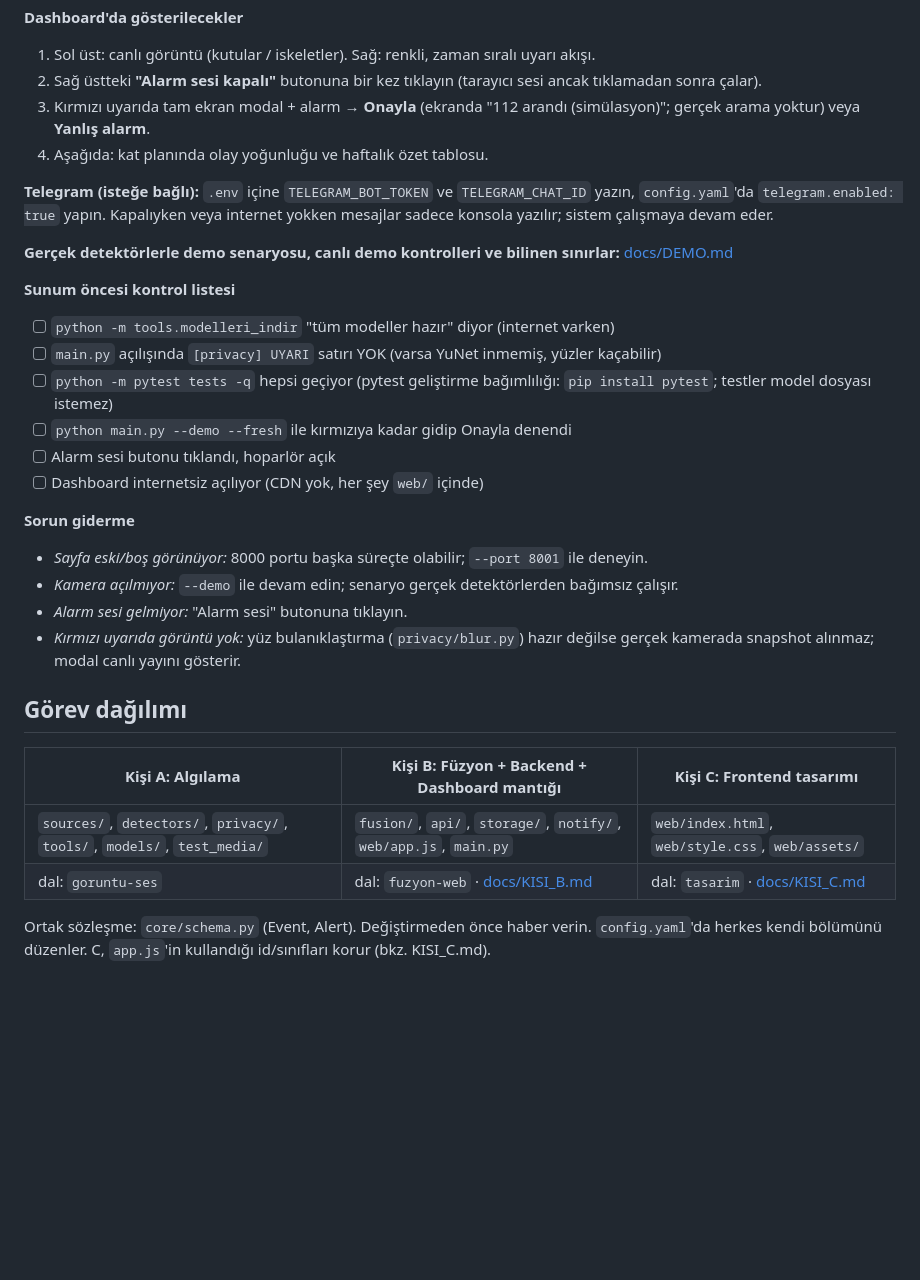
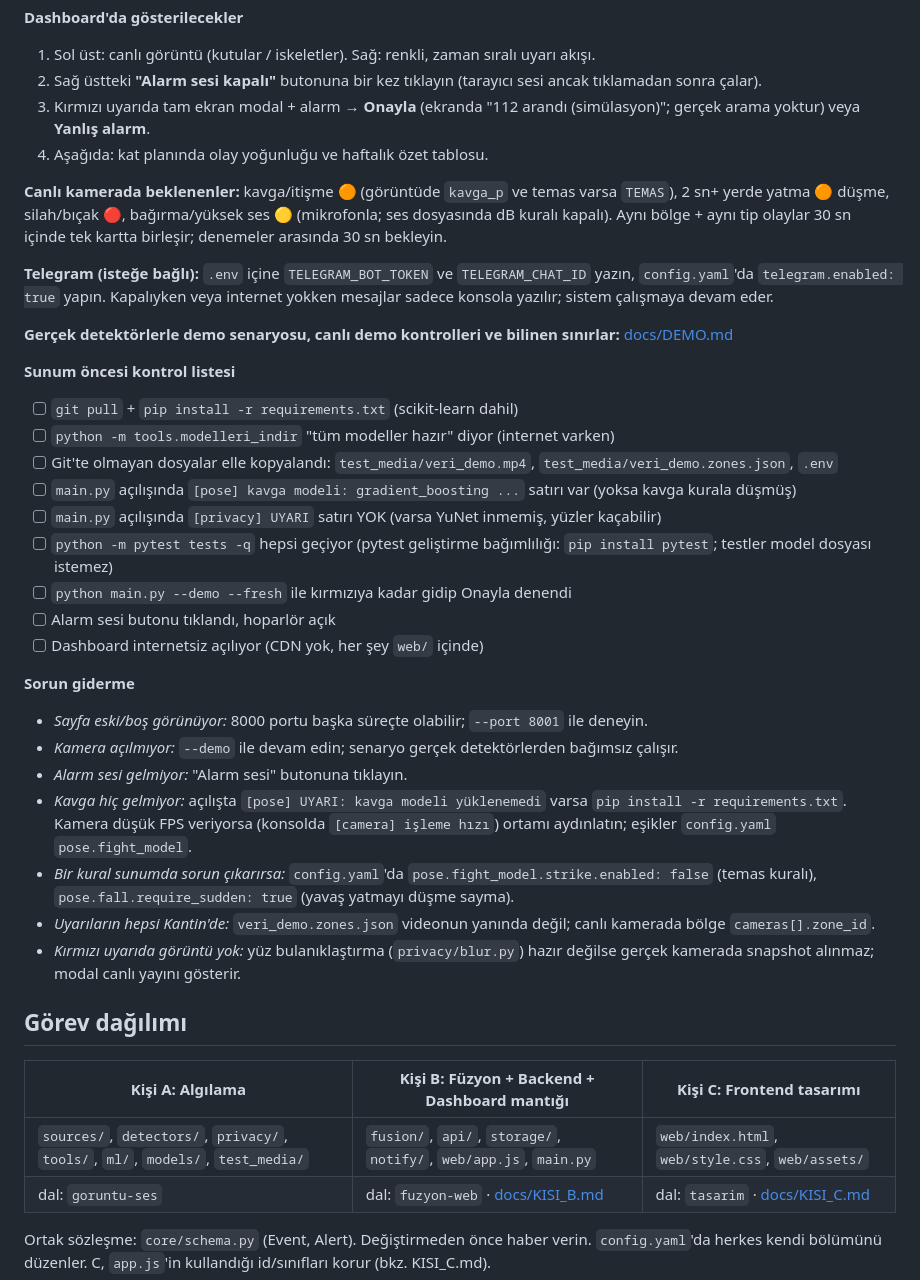
Before and after one commit to HimmetDemir45/hsd_bir_sifir, a Markdown page: README.md, the part around one of its changes. GitHub-like rendering; blank space fills up the shorter version.

```diff
--- a/README.md
+++ b/README.md
@@ -70,13 +102,20 @@ python main.py --fresh --source test_media/kavga.mp4 --audio test_media/ciglik.w
 3. Kırmızı uyarıda tam ekran modal + alarm → **Onayla** (ekranda "112 arandı (simülasyon)"; gerçek arama yoktur) veya **Yanlış alarm**.
 4. Aşağıda: kat planında olay yoğunluğu ve haftalık özet tablosu.
 
+**Canlı kamerada beklenenler:** kavga/itişme 🟠 (görüntüde `kavga_p` ve temas varsa `TEMAS`), 2 sn+ yerde yatma 🟠
+düşme, silah/bıçak 🔴, bağırma/yüksek ses 🟡 (mikrofonla; ses dosyasında dB kuralı kapalı). Aynı bölge + aynı tip
+olaylar 30 sn içinde tek kartta birleşir; denemeler arasında 30 sn bekleyin.
+
 **Telegram (isteğe bağlı):** `.env` içine `TELEGRAM_BOT_TOKEN` ve `TELEGRAM_CHAT_ID` yazın, `config.yaml`'da `telegram.enabled: true` yapın.
 Kapalıyken veya internet yokken mesajlar sadece konsola yazılır; sistem çalışmaya devam eder.
 
 **Gerçek detektörlerle demo senaryosu, canlı demo kontrolleri ve bilinen sınırlar:** [docs/DEMO.md](docs/DEMO.md)
 
 **Sunum öncesi kontrol listesi**
+- [ ] `git pull` + `pip install -r requirements.txt` (scikit-learn dahil)
 - [ ] `python -m tools.modelleri_indir` "tüm modeller hazır" diyor (internet varken)
+- [ ] Git'te olmayan dosyalar elle kopyalandı: `test_media/veri_demo.mp4`, `test_media/veri_demo.zones.json`, `.env`
+- [ ] `main.py` açılışında `[pose] kavga modeli: gradient_boosting ...` satırı var (yoksa kavga kurala düşmüş)
 - [ ] `main.py` açılışında `[privacy] UYARI` satırı YOK (varsa YuNet inmemiş, yüzler kaçabilir)
 - [ ] `python -m pytest tests -q` hepsi geçiyor (pytest geliştirme bağımlılığı: `pip install pytest`; testler model dosyası istemez)
 - [ ] `python main.py --demo --fresh` ile kırmızıya kadar gidip Onayla denendi
@@ -87,13 +126,18 @@ Kapalıyken veya internet yokken mesajlar sadece konsola yazılır; sistem çal
 - *Sayfa eski/boş görünüyor:* 8000 portu başka süreçte olabilir; `--port 8001` ile deneyin.
 - *Kamera açılmıyor:* `--demo` ile devam edin; senaryo gerçek detektörlerden bağımsız çalışır.
 - *Alarm sesi gelmiyor:* "Alarm sesi" butonuna tıklayın.
+- *Kavga hiç gelmiyor:* açılışta `[pose] UYARI: kavga modeli yüklenemedi` varsa `pip install -r requirements.txt`.
+  Kamera düşük FPS veriyorsa (konsolda `[camera] işleme hızı`) ortamı aydınlatın; eşikler `config.yaml` `pose.fight_model`.
+- *Bir kural sunumda sorun çıkarırsa:* `config.yaml`'da `pose.fight_model.strike.enabled: false` (temas kuralı),
+  `pose.fall.require_sudden: true` (yavaş yatmayı düşme sayma).
+- *Uyarıların hepsi Kantin'de:* `veri_demo.zones.json` videonun yanında değil; canlı kamerada bölge `cameras[].zone_id`.
 - *Kırmızı uyarıda görüntü yok:* yüz bulanıklaştırma (`privacy/blur.py`) hazır değilse gerçek kamerada snapshot alınmaz; modal canlı yayını gösterir.
 
 ## Görev dağılımı
 
 | Kişi A: Algılama | Kişi B: Füzyon + Backend + Dashboard mantığı | Kişi C: Frontend tasarımı |
 |---|---|---|
-| `sources/`, `detectors/`, `privacy/`, `tools/`, `models/`, `test_media/` | `fusion/`, `api/`, `storage/`, `notify/`, `web/app.js`, `main.py` | `web/index.html`, `web/style.css`, `web/assets/` |
+| `sources/`, `detectors/`, `privacy/`, `tools/`, `ml/`, `models/`, `test_media/` | `fusion/`, `api/`, `storage/`, `notify/`, `web/app.js`, `main.py` | `web/index.html`, `web/style.css`, `web/assets/` |
 | dal: `goruntu-ses` | dal: `fuzyon-web` · [docs/KISI_B.md](docs/KISI_B.md) | dal: `tasarim` · [docs/KISI_C.md](docs/KISI_C.md) |
 
 Ortak sözleşme: `core/schema.py` (Event, Alert). Değiştirmeden önce haber verin.
```
Also changed, not shown: other parts of README.md (+36 -4 lines).
